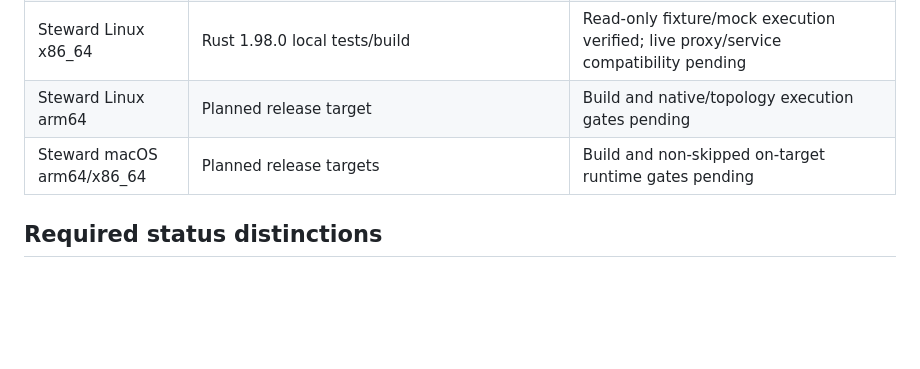
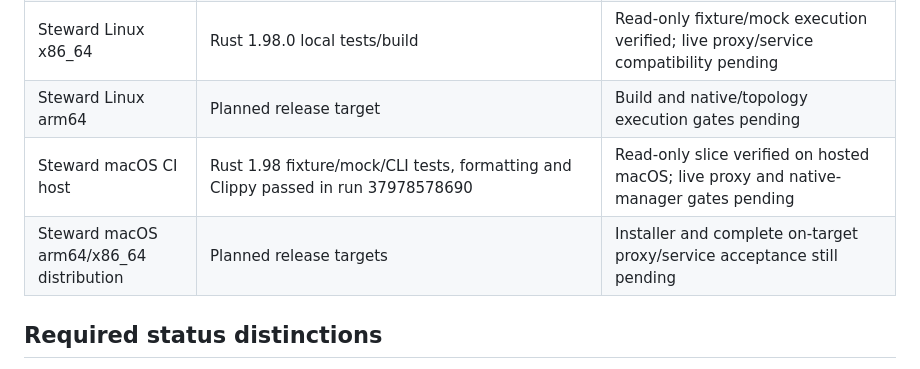
Before and after one commit to samishal1998/steward, a Markdown page: docs/CAPABILITIES.md, the part around the change. GitHub-like rendering; blank space fills up the shorter version.

```diff
--- a/docs/CAPABILITIES.md
+++ b/docs/CAPABILITIES.md
@@ -48,7 +48,8 @@ See [transfer](APPTRAIL_TECHNICAL_TRANSFER.md),
 | Traefik | Diagnostic HTTP arrays + literal rule fixtures | Exact engine version/rule syntax support still to pin and exercise |
 | Steward Linux x86_64 | Rust 1.98.0 local tests/build | Read-only fixture/mock execution verified; live proxy/service compatibility pending |
 | Steward Linux arm64 | Planned release target | Build and native/topology execution gates pending |
-| Steward macOS arm64/x86_64 | Planned release targets | Build and non-skipped on-target runtime gates pending |
+| Steward macOS CI host | Rust 1.98 fixture/mock/CLI tests, formatting and Clippy passed in run 37978578690 | Read-only slice verified on hosted macOS; live proxy and native-manager gates pending |
+| Steward macOS arm64/x86_64 distribution | Planned release targets | Installer and complete on-target proxy/service acceptance still pending |
 
 ## Required status distinctions
 
```
Also changed, not shown: docs/PROGRESS.md (+7 -0 lines).
